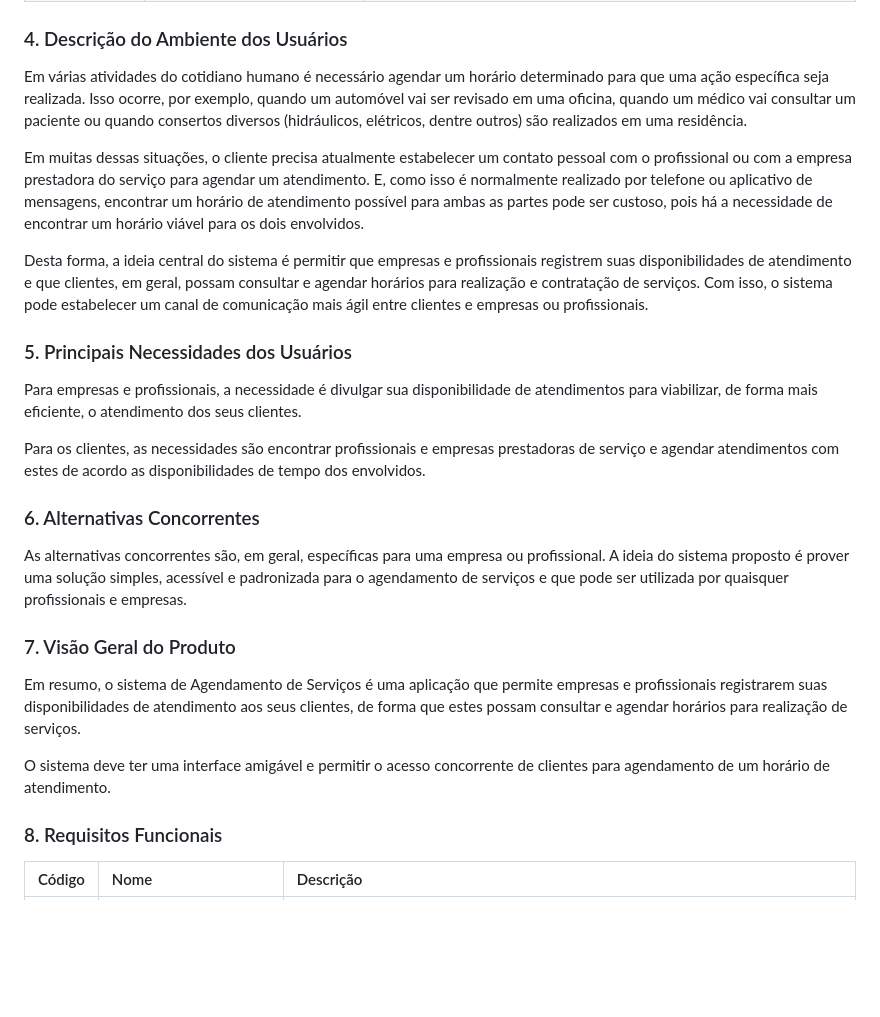
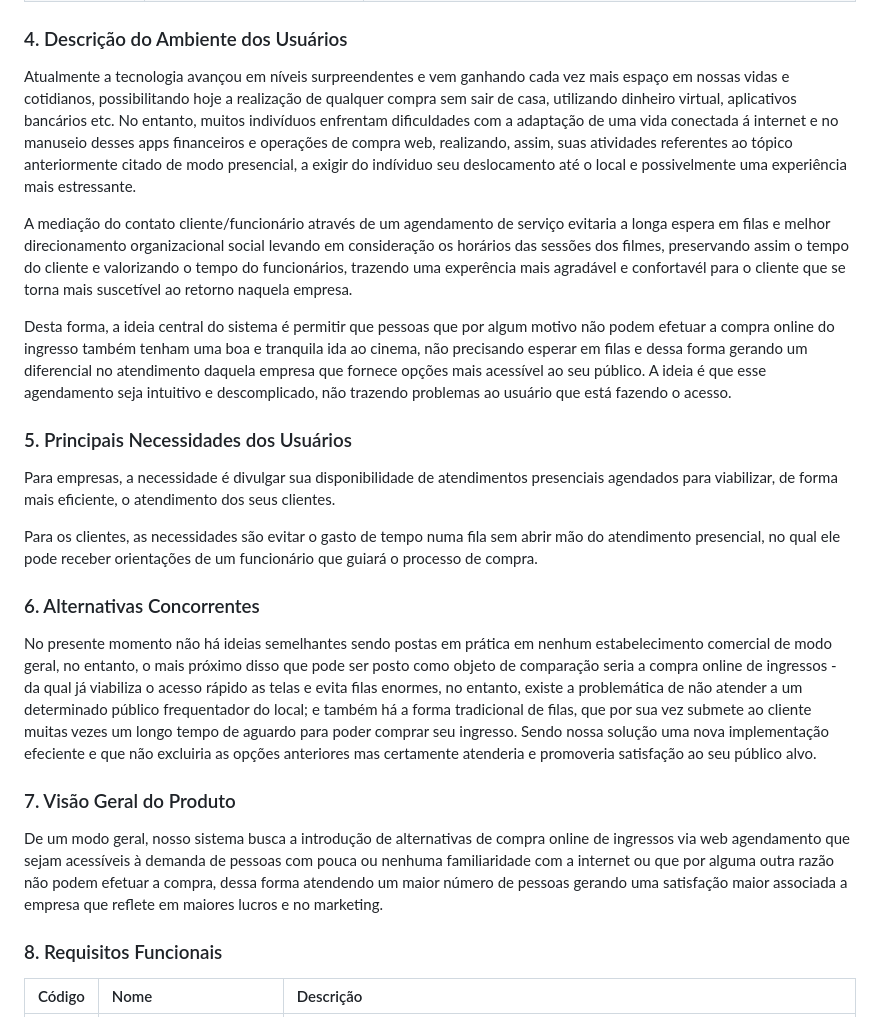
Before and after one commit to PI-InfoWeb-CNAT/2023-MovieCat, a Markdown page: docs/visao_do_produto.md, the part around the change. Rendered like a GitHub page; blank space fills up the shorter version.

Commit message:
Conclusão dos tópicos ##4, ##5, ##6 e ##7.

```diff
--- a/docs/visao_do_produto.md
+++ b/docs/visao_do_produto.md
@@ -33,27 +33,25 @@ O projeto __AgendMovies__ tem como objetivo proporcionar uma alternativa rápida
 
 ### 4. Descrição do Ambiente dos Usuários
 
-Em várias atividades do cotidiano humano é necessário agendar um horário determinado para que uma ação específica seja realizada. Isso ocorre, por exemplo, quando um automóvel vai ser revisado em uma oficina, quando um médico vai consultar um paciente ou quando consertos diversos (hidráulicos, elétricos, dentre outros) são realizados em uma residência.
+Atualmente a tecnologia avançou em níveis surpreendentes e vem ganhando cada vez mais espaço em nossas vidas e cotidianos, possibilitando hoje a realização de qualquer compra sem sair de casa, utilizando dinheiro virtual, aplicativos bancários etc.  No entanto, muitos indivíduos enfrentam dificuldades com a adaptação de uma vida conectada á internet e no manuseio desses apps financeiros e operações de compra web, realizando, assim, suas atividades referentes ao tópico anteriormente citado de modo presencial, a exigir do indíviduo seu deslocamento até o local e possivelmente uma experiência mais estressante.
 
-Em muitas dessas situações, o cliente precisa atualmente estabelecer um contato pessoal com o profissional ou com a empresa prestadora do serviço para agendar um atendimento. E, como isso é normalmente realizado por telefone ou aplicativo de mensagens, encontrar um horário de atendimento possível para ambas as partes pode ser custoso, pois há a necessidade de encontrar um horário viável para os dois envolvidos.
+A mediação do contato cliente/funcionário através de um agendamento de serviço evitaria a longa espera em filas e melhor direcionamento organizacional social levando em consideração os horários das sessões dos filmes, preservando assim o tempo do cliente e valorizando o tempo do funcionários, trazendo uma experência mais agradável e confortavél para o cliente que se torna mais suscetível ao retorno naquela empresa.
 
-Desta forma, a ideia central do sistema é permitir que empresas e profissionais registrem suas disponibilidades de atendimento e que clientes, em geral, possam consultar e agendar horários para realização e contratação de serviços. Com isso, o sistema pode estabelecer um canal de comunicação mais ágil entre clientes e empresas ou profissionais.
+Desta forma, a ideia central do sistema é permitir que pessoas que por algum motivo não podem efetuar a compra online do ingresso também tenham uma boa e tranquila ida ao cinema, não precisando esperar em filas e dessa forma gerando um diferencial no atendimento daquela empresa que fornece opções mais acessível ao seu público. A ideia é que esse agendamento seja intuitivo e descomplicado, não trazendo problemas ao usuário que está fazendo o acesso.
 
 ### 5. Principais Necessidades dos Usuários
 
-Para empresas e profissionais, a necessidade é divulgar sua disponibilidade de atendimentos para viabilizar, de forma mais eficiente, o atendimento dos seus clientes.
+Para empresas, a necessidade é divulgar sua disponibilidade de atendimentos presenciais agendados para viabilizar, de forma mais eficiente, o atendimento dos seus clientes.
 
-Para os clientes, as necessidades são encontrar profissionais e empresas prestadoras de serviço e agendar atendimentos com estes de acordo as disponibilidades de tempo dos envolvidos.
+Para os clientes, as necessidades são evitar o gasto de tempo numa fila sem abrir mão do atendimento presencial, no qual ele pode receber orientações de um funcionário que guiará o processo de compra.
 
 ### 6.	Alternativas Concorrentes
 
-As alternativas concorrentes são, em geral, específicas para uma empresa ou profissional. A ideia do sistema proposto é prover uma solução simples, acessível e padronizada para o agendamento de serviços e que pode ser utilizada por quaisquer profissionais e empresas.
+No presente momento não há ideias semelhantes sendo postas em prática em nenhum estabelecimento comercial de modo geral, no entanto, o mais próximo disso que pode ser posto como objeto de comparação seria a compra online de ingressos - da qual já viabiliza o acesso rápido as telas e evita filas enormes, no entanto, existe a problemática de não atender a um determinado público frequentador do local; e também há a forma tradicional de filas, que por sua vez submete ao cliente muitas vezes um longo tempo de aguardo para poder comprar seu ingresso. Sendo nossa solução uma nova implementação efeciente e que não excluiria as opções anteriores mas certamente atenderia e promoveria satisfação ao seu público alvo.
 
 ### 7.	Visão Geral do Produto
 
-Em resumo, o sistema de Agendamento de Serviços é uma aplicação que permite empresas e profissionais registrarem suas disponibilidades de atendimento aos seus clientes, de forma que estes possam consultar e agendar horários para realização de serviços.
-
-O sistema deve ter uma interface amigável e permitir o acesso concorrente de clientes para agendamento de um horário de atendimento.
+De um modo geral, nosso sistema busca a introdução de alternativas de compra online de ingressos via web agendamento que sejam acessíveis à demanda de pessoas com pouca ou nenhuma familiaridade com a internet ou que por alguma outra razão não podem efetuar a compra, dessa forma atendendo um maior número de pessoas gerando uma satisfação maior associada a empresa que reflete em maiores lucros e no marketing.
 
 ### 8. Requisitos Funcionais
 
```
